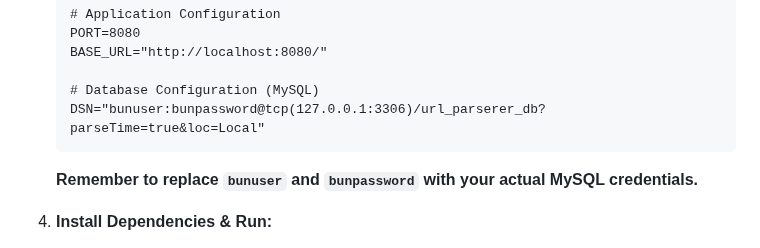
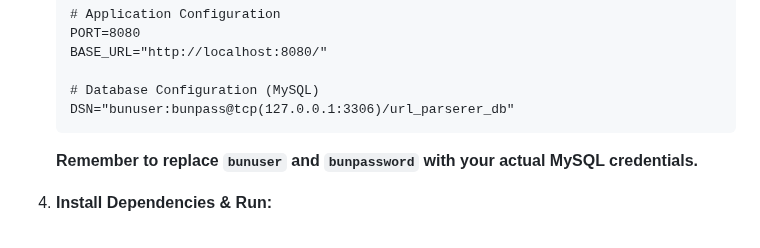
Before and after one commit to OscillatingBlock/Go-Url-Shortner, a Markdown page: README.md, the part around the change. Drawn GitHub-style.

````diff
--- a/README.md
+++ b/README.md
@@ -47,7 +47,7 @@ Follow these steps to get the URL Shortener running on your local machine:
     BASE_URL="http://localhost:8080/"
 
     # Database Configuration (MySQL)
-    DSN="bunuser:bunpassword@tcp(127.0.0.1:3306)/url_parserer_db?parseTime=true&loc=Local"
+    DSN="bunuser:bunpass@tcp(127.0.0.1:3306)/url_parserer_db"
     ```
     **Remember to replace `bunuser` and `bunpassword` with your actual MySQL credentials.**
 
````
